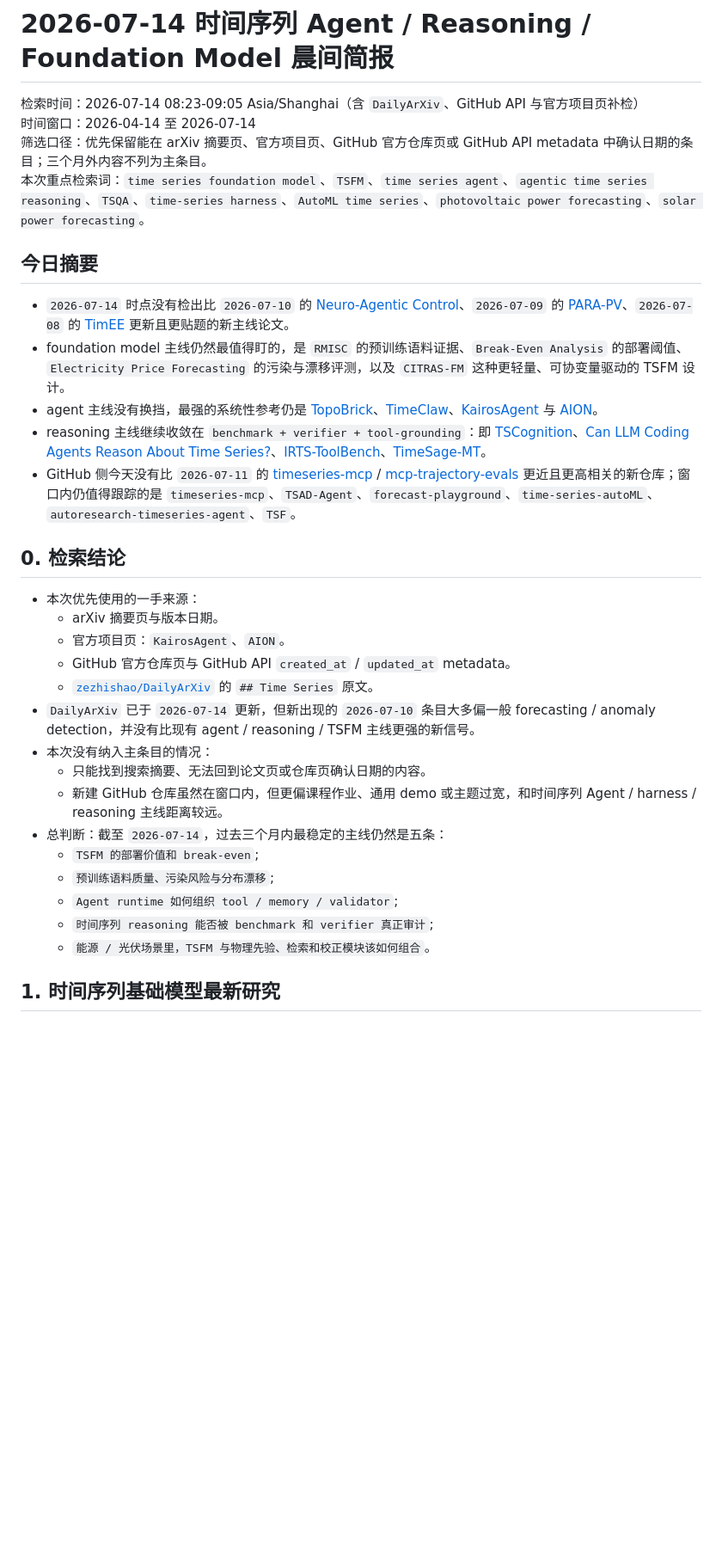
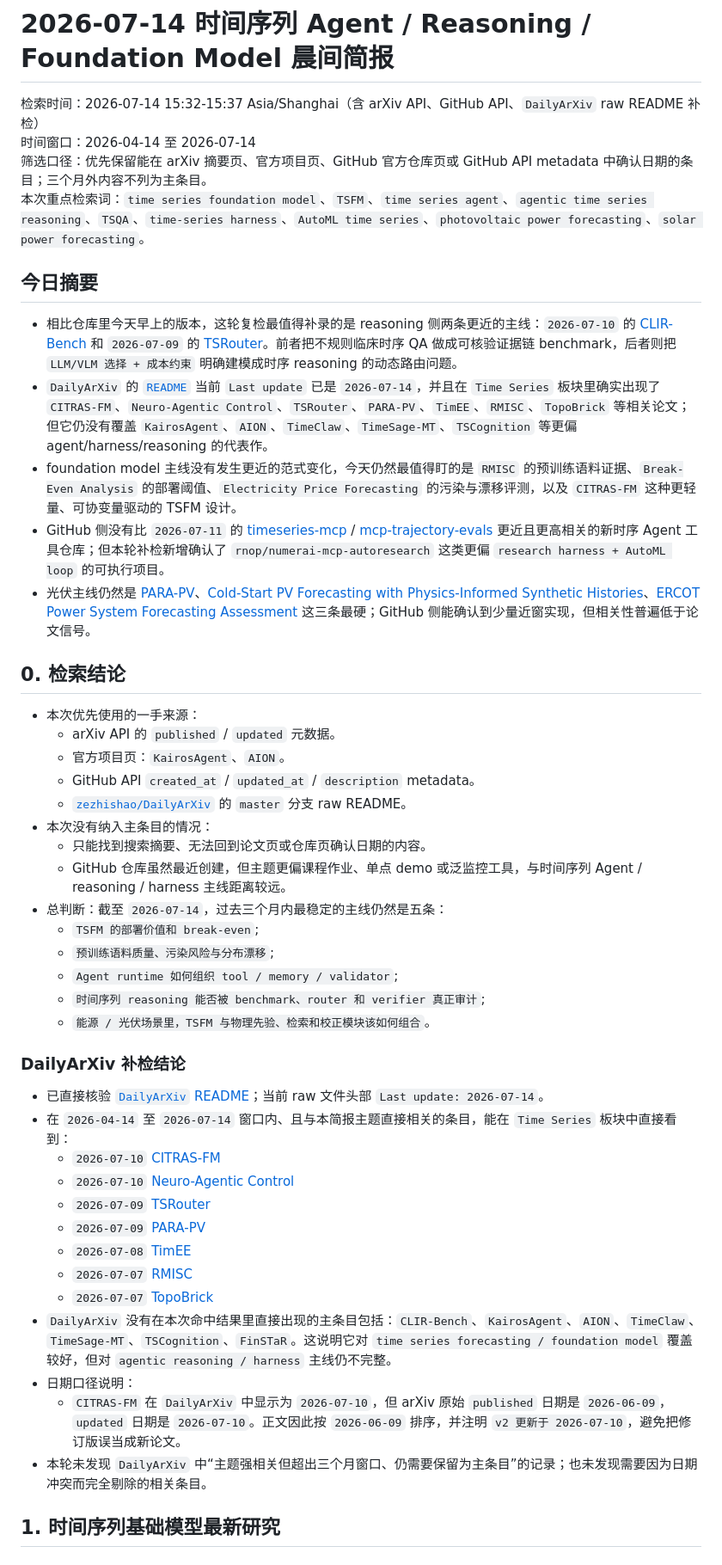
Before and after one commit to carolzheng1996-hue/Ts_Agent_reasoning_models, a Markdown page: daily-hotpot/2026-07-14-morning-brief.md, the part around one of its changes. Shown at 86% size. GitHub-like rendering; blank space fills up the shorter version.

```diff
--- a/daily-hotpot/2026-07-14-morning-brief.md
+++ b/daily-hotpot/2026-07-14-morning-brief.md
@@ -1,35 +1,50 @@
 # 2026-07-14 时间序列 Agent / Reasoning / Foundation Model 晨间简报
 
-检索时间：2026-07-14 08:23-09:05 Asia/Shanghai（含 `DailyArXiv`、GitHub API 与官方项目页补检）
+检索时间：2026-07-14 15:32-15:37 Asia/Shanghai（含 arXiv API、GitHub API、`DailyArXiv` raw README 补检）
 时间窗口：2026-04-14 至 2026-07-14
 筛选口径：优先保留能在 arXiv 摘要页、官方项目页、GitHub 官方仓库页或 GitHub API metadata 中确认日期的条目；三个月外内容不列为主条目。
 本次重点检索词：`time series foundation model`、`TSFM`、`time series agent`、`agentic time series reasoning`、`TSQA`、`time-series harness`、`AutoML time series`、`photovoltaic power forecasting`、`solar power forecasting`。
 
 ## 今日摘要
 
-- `2026-07-14` 时点没有检出比 `2026-07-10` 的 [Neuro-Agentic Control](https://arxiv.org/abs/2607.09076)、`2026-07-09` 的 [PARA-PV](https://arxiv.org/abs/2607.08079)、`2026-07-08` 的 [TimEE](https://arxiv.org/abs/2607.07500) 更新且更贴题的新主线论文。
-- foundation model 主线仍然最值得盯的，是 `RMISC` 的预训练语料证据、`Break-Even Analysis` 的部署阈值、`Electricity Price Forecasting` 的污染与漂移评测，以及 `CITRAS-FM` 这种更轻量、可协变量驱动的 TSFM 设计。
-- agent 主线没有换挡，最强的系统性参考仍是 [TopoBrick](https://arxiv.org/abs/2607.06349)、[TimeClaw](https://arxiv.org/abs/2606.05404)、[KairosAgent](https://arxiv.org/abs/2605.30002) 与 [AION](https://arxiv.org/abs/2605.25045)。
-- reasoning 主线继续收敛在 `benchmark + verifier + tool-grounding`：即 [TSCognition](https://arxiv.org/abs/2606.22126)、[Can LLM Coding Agents Reason About Time Series?](https://arxiv.org/abs/2606.16545)、[IRTS-ToolBench](https://arxiv.org/abs/2606.15107)、[TimeSage-MT](https://arxiv.org/abs/2606.01498)。
-- GitHub 侧今天没有比 `2026-07-11` 的 [timeseries-mcp](https://github.com/Lkhanaajav/timeseries-mcp) / [mcp-trajectory-evals](https://github.com/Lkhanaajav/mcp-trajectory-evals) 更近且更高相关的新仓库；窗口内仍值得跟踪的是 `timeseries-mcp`、`TSAD-Agent`、`forecast-playground`、`time-series-autoML`、`autoresearch-timeseries-agent`、`TSF`。
+- 相比仓库里今天早上的版本，这轮复检最值得补录的是 reasoning 侧两条更近的主线：`2026-07-10` 的 [CLIR-Bench](https://arxiv.org/abs/2607.09880) 和 `2026-07-09` 的 [TSRouter](https://arxiv.org/abs/2607.08940)。前者把不规则临床时序 QA 做成可核验证据链 benchmark，后者则把 `LLM/VLM 选择 + 成本约束` 明确建模成时序 reasoning 的动态路由问题。
+- `DailyArXiv` 的 [`README`](https://github.com/zezhishao/DailyArXiv/blob/master/README.md) 当前 `Last update` 已是 `2026-07-14`，并且在 `Time Series` 板块里确实出现了 `CITRAS-FM`、`Neuro-Agentic Control`、`TSRouter`、`PARA-PV`、`TimEE`、`RMISC`、`TopoBrick` 等相关论文；但它仍没有覆盖 `KairosAgent`、`AION`、`TimeClaw`、`TimeSage-MT`、`TSCognition` 等更偏 agent/harness/reasoning 的代表作。
+- foundation model 主线没有发生更近的范式变化，今天仍然最值得盯的是 `RMISC` 的预训练语料证据、`Break-Even Analysis` 的部署阈值、`Electricity Price Forecasting` 的污染与漂移评测，以及 `CITRAS-FM` 这种更轻量、可协变量驱动的 TSFM 设计。
+- GitHub 侧没有比 `2026-07-11` 的 [timeseries-mcp](https://github.com/Lkhanaajav/timeseries-mcp) / [mcp-trajectory-evals](https://github.com/Lkhanaajav/mcp-trajectory-evals) 更近且更高相关的新时序 Agent 工具仓库；但本轮补检新增确认了 `rnop/numerai-mcp-autoresearch` 这类更偏 `research harness + AutoML loop` 的可执行项目。
+- 光伏主线仍然是 [PARA-PV](https://arxiv.org/abs/2607.08079)、[Cold-Start PV Forecasting with Physics-Informed Synthetic Histories](https://arxiv.org/abs/2606.07457)、[ERCOT Power System Forecasting Assessment](https://arxiv.org/abs/2604.22077) 这三条最硬；GitHub 侧能确认到少量近窗实现，但相关性普遍低于论文信号。
 
 ## 0. 检索结论
 
 - 本次优先使用的一手来源：
-  - arXiv 摘要页与版本日期。
+  - arXiv API 的 `published` / `updated` 元数据。
   - 官方项目页：`KairosAgent`、`AION`。
-  - GitHub 官方仓库页与 GitHub API `created_at` / `updated_at` metadata。
-  - [`zezhishao/DailyArXiv`](https://github.com/zezhishao/DailyArXiv/blob/master/README.md) 的 `## Time Series` 原文。
-- `DailyArXiv` 已于 `2026-07-14` 更新，但新出现的 `2026-07-10` 条目大多偏一般 forecasting / anomaly detection，并没有比现有 agent / reasoning / TSFM 主线更强的新信号。
+  - GitHub API `created_at` / `updated_at` / `description` metadata。
+  - [`zezhishao/DailyArXiv`](https://github.com/zezhishao/DailyArXiv/blob/master/README.md) 的 `master` 分支 raw README。
 - 本次没有纳入主条目的情况：
   - 只能找到搜索摘要、无法回到论文页或仓库页确认日期的内容。
-  - 新建 GitHub 仓库虽然在窗口内，但更偏课程作业、通用 demo 或主题过宽，和时间序列 Agent / harness / reasoning 主线距离较远。
+  - GitHub 仓库虽然最近创建，但主题更偏课程作业、单点 demo 或泛监控工具，与时间序列 Agent / reasoning / harness 主线距离较远。
 - 总判断：截至 `2026-07-14`，过去三个月内最稳定的主线仍然是五条：
   - `TSFM 的部署价值和 break-even`;
   - `预训练语料质量、污染风险与分布漂移`;
   - `Agent runtime 如何组织 tool / memory / validator`;
-  - `时间序列 reasoning 能否被 benchmark 和 verifier 真正审计`;
+  - `时间序列 reasoning 能否被 benchmark、router 和 verifier 真正审计`;
   - `能源 / 光伏场景里，TSFM 与物理先验、检索和校正模块该如何组合`。
+
+### DailyArXiv 补检结论
+
+- 已直接核验 [`DailyArXiv` README](https://github.com/zezhishao/DailyArXiv/blob/master/README.md)；当前 raw 文件头部 `Last update: 2026-07-14`。
+- 在 `2026-04-14` 至 `2026-07-14` 窗口内、且与本简报主题直接相关的条目，能在 `Time Series` 板块中直接看到：
+  - `2026-07-10` [CITRAS-FM](https://arxiv.org/abs/2606.10798)
+  - `2026-07-10` [Neuro-Agentic Control](https://arxiv.org/abs/2607.09076)
+  - `2026-07-09` [TSRouter](https://arxiv.org/abs/2607.08940)
+  - `2026-07-09` [PARA-PV](https://arxiv.org/abs/2607.08079)
+  - `2026-07-08` [TimEE](https://arxiv.org/abs/2607.07500)
+  - `2026-07-07` [RMISC](https://arxiv.org/abs/2607.06504)
+  - `2026-07-07` [TopoBrick](https://arxiv.org/abs/2607.06349)
+- `DailyArXiv` 没有在本次命中结果里直接出现的主条目包括：`CLIR-Bench`、`KairosAgent`、`AION`、`TimeClaw`、`TimeSage-MT`、`TSCognition`、`FinSTaR`。这说明它对 `time series forecasting / foundation model` 覆盖较好，但对 `agentic reasoning / harness` 主线仍不完整。
+- 日期口径说明：
+  - `CITRAS-FM` 在 `DailyArXiv` 中显示为 `2026-07-10`，但 arXiv 原始 `published` 日期是 `2026-06-09`，`updated` 日期是 `2026-07-10`。正文因此按 `2026-06-09` 排序，并注明 `v2 更新于 2026-07-10`，避免把修订版误当成新论文。
+- 本轮未发现 `DailyArXiv` 中“主题强相关但超出三个月窗口、仍需要保留为主条目”的记录；也未发现需要因为日期冲突而完全剔除的相关条目。
 
 ## 1. 时间序列基础模型最新研究
 
```
Also changed, not shown: other parts of daily-hotpot/2026-07-14-morning-brief.md (+56 -16 lines).
